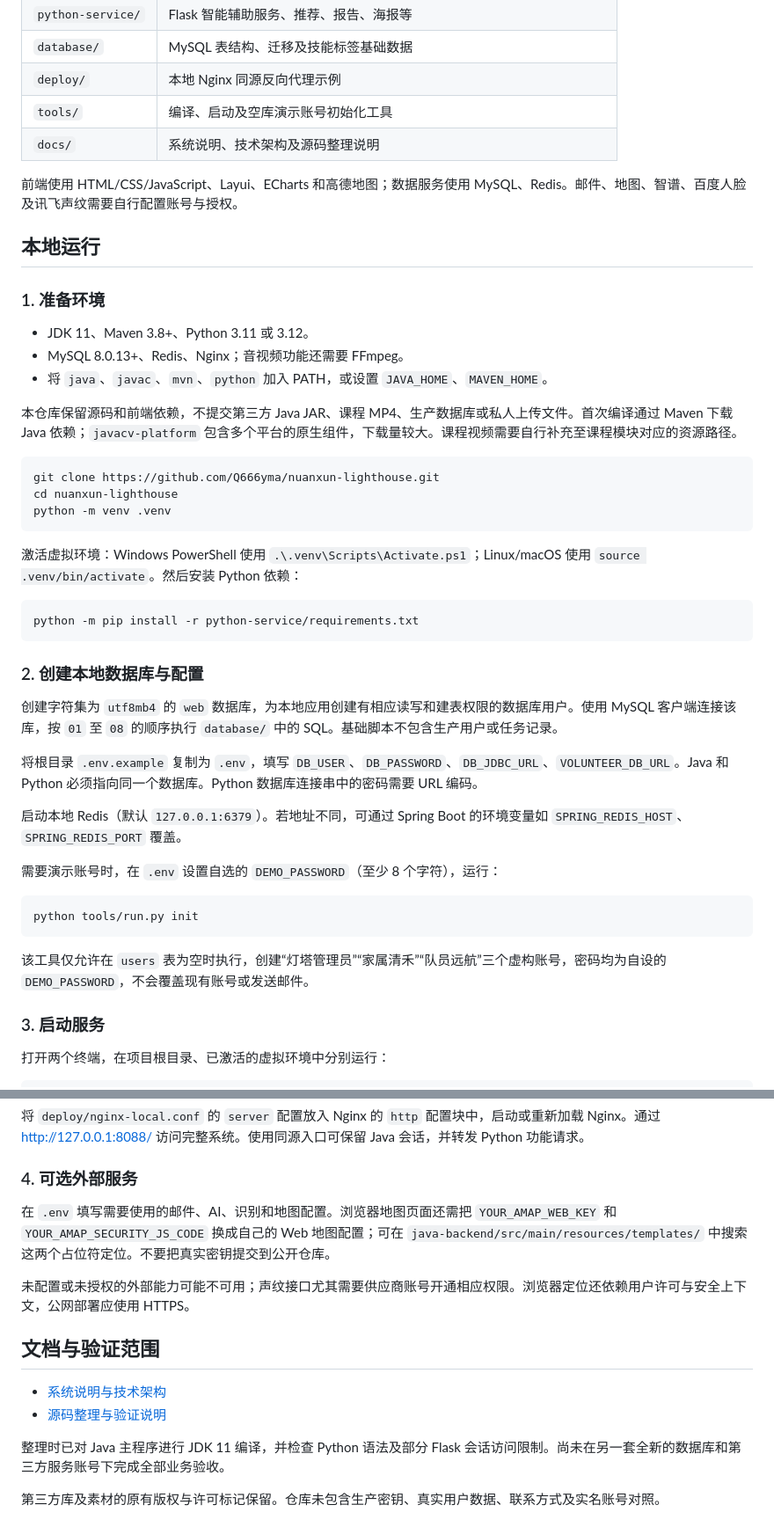
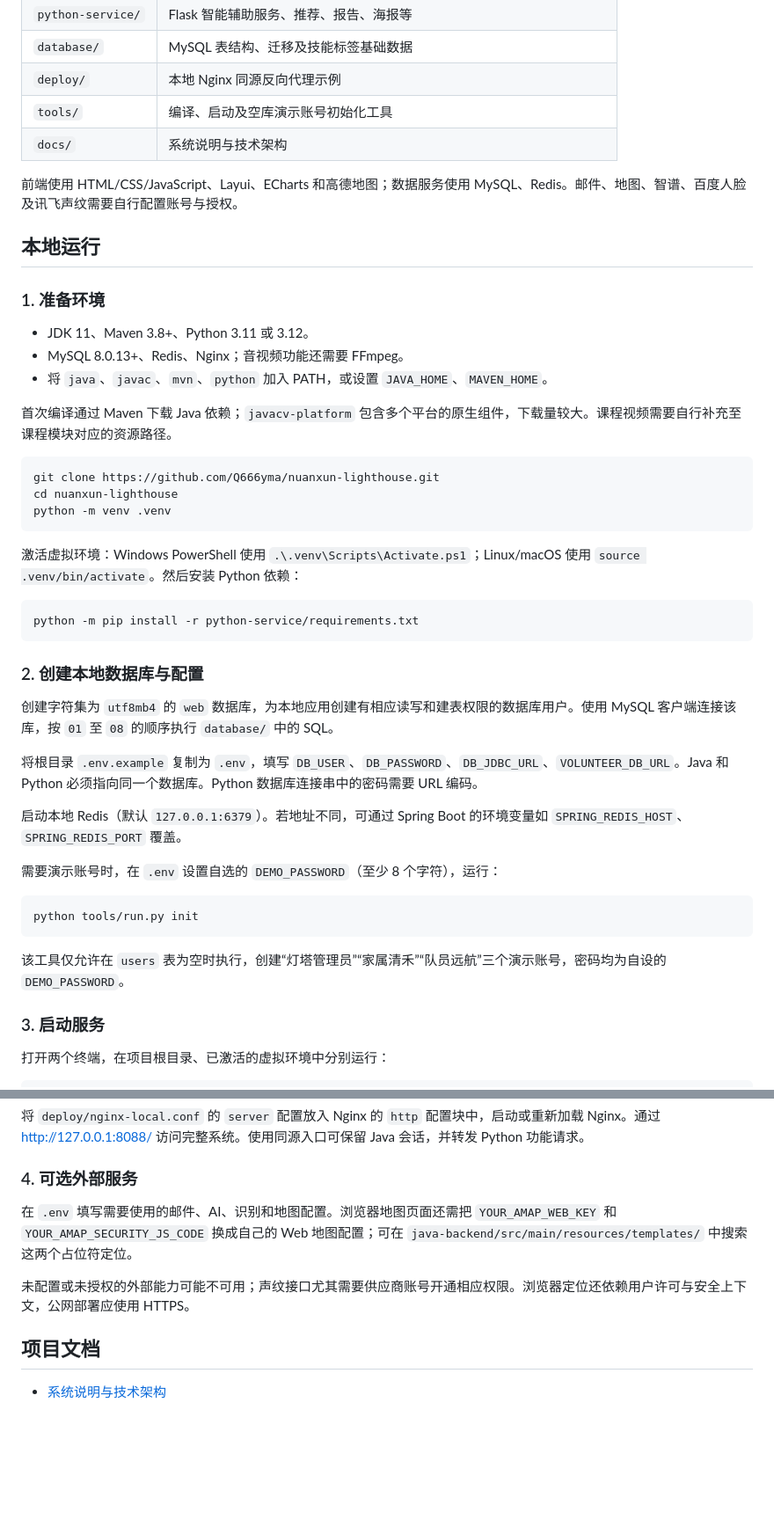
Before and after one commit to Q666yma/nuanxun-lighthouse, a Markdown page: README.md, 2 parts joined by grey strips. Shown at 88% size. Rendered like a GitHub page; blank space fills up the shorter version.

````diff
--- a/README.md
+++ b/README.md
@@ -22,7 +22,7 @@
 | `database/` | MySQL 表结构、迁移及技能标签基础数据 |
 | `deploy/` | 本地 Nginx 同源反向代理示例 |
 | `tools/` | 编译、启动及空库演示账号初始化工具 |
-| `docs/` | 系统说明、技术架构及源码整理说明 |
+| `docs/` | 系统说明与技术架构 |
 
 前端使用 HTML/CSS/JavaScript、Layui、ECharts 和高德地图；数据服务使用 MySQL、Redis。邮件、地图、智谱、百度人脸及讯飞声纹需要自行配置账号与授权。
 
@@ -34,7 +34,7 @@
 - MySQL 8.0.13+、Redis、Nginx；音视频功能还需要 FFmpeg。
 - 将 `java`、`javac`、`mvn`、`python` 加入 PATH，或设置 `JAVA_HOME`、`MAVEN_HOME`。
 
-本仓库保留源码和前端依赖，不提交第三方 Java JAR、课程 MP4、生产数据库或私人上传文件。首次编译通过 Maven 下载 Java 依赖；`javacv-platform` 包含多个平台的原生组件，下载量较大。课程视频需要自行补充至课程模块对应的资源路径。
+首次编译通过 Maven 下载 Java 依赖；`javacv-platform` 包含多个平台的原生组件，下载量较大。课程视频需要自行补充至课程模块对应的资源路径。
 
 ```bash
 git clone https://github.com/Q666yma/nuanxun-lighthouse.git
@@ -50,7 +50,7 @@ python -m pip install -r python-service/requirements.txt
 
 ### 2. 创建本地数据库与配置
 
-创建字符集为 `utf8mb4` 的 `web` 数据库，为本地应用创建有相应读写和建表权限的数据库用户。使用 MySQL 客户端连接该库，按 `01` 至 `08` 的顺序执行 `database/` 中的 SQL。基础脚本不包含生产用户或任务记录。
+创建字符集为 `utf8mb4` 的 `web` 数据库，为本地应用创建有相应读写和建表权限的数据库用户。使用 MySQL 客户端连接该库，按 `01` 至 `08` 的顺序执行 `database/` 中的 SQL。
 
 将根目录 `.env.example` 复制为 `.env`，填写 `DB_USER`、`DB_PASSWORD`、`DB_JDBC_URL`、`VOLUNTEER_DB_URL`。Java 和 Python 必须指向同一个数据库。Python 数据库连接串中的密码需要 URL 编码。
 
@@ -62,7 +62,7 @@ python -m pip install -r python-service/requirements.txt
 python tools/run.py init
 ```
 
-该工具仅允许在 `users` 表为空时执行，创建“灯塔管理员”“家属清禾”“队员远航”三个虚构账号，密码均为自设的 `DEMO_PASSWORD`，不会覆盖现有账号或发送邮件。
+该工具仅允许在 `users` 表为空时执行，创建“灯塔管理员”“家属清禾”“队员远航”三个演示账号，密码均为自设的 `DEMO_PASSWORD`。
 
 ### 3. 启动服务
 
@@ -82,15 +82,10 @@ python tools/run.py python
 
 ### 4. 可选外部服务
 
-在 `.env` 填写需要使用的邮件、AI、识别和地图配置。浏览器地图页面还需把 `YOUR_AMAP_WEB_KEY` 和 `YOUR_AMAP_SECURITY_JS_CODE` 换成自己的 Web 地图配置；可在 `java-backend/src/main/resources/templates/` 中搜索这两个占位符定位。不要把真实密钥提交到公开仓库。
+在 `.env` 填写需要使用的邮件、AI、识别和地图配置。浏览器地图页面还需把 `YOUR_AMAP_WEB_KEY` 和 `YOUR_AMAP_SECURITY_JS_CODE` 换成自己的 Web 地图配置；可在 `java-backend/src/main/resources/templates/` 中搜索这两个占位符定位。
 
 未配置或未授权的外部能力可能不可用；声纹接口尤其需要供应商账号开通相应权限。浏览器定位还依赖用户许可与安全上下文，公网部署应使用 HTTPS。
 
-## 文档与验证范围
+## 项目文档
 
 - [系统说明与技术架构](docs/系统说明与技术架构.md)
-- [源码整理与验证说明](docs/源码整理与验证说明.md)
-
-整理时已对 Java 主程序进行 JDK 11 编译，并检查 Python 语法及部分 Flask 会话访问限制。尚未在另一套全新的数据库和第三方服务账号下完成全部业务验收。
-
-第三方库及素材的原有版权与许可标记保留。仓库未包含生产密钥、真实用户数据、联系方式及实名账号对照。
````
Also changed, not shown: other parts of README.md (+1 -1 lines), docs/源码整理与验证说明.md (deleted, +0 -22 lines), docs/系统说明与技术架构.md (+3 -3 lines).
